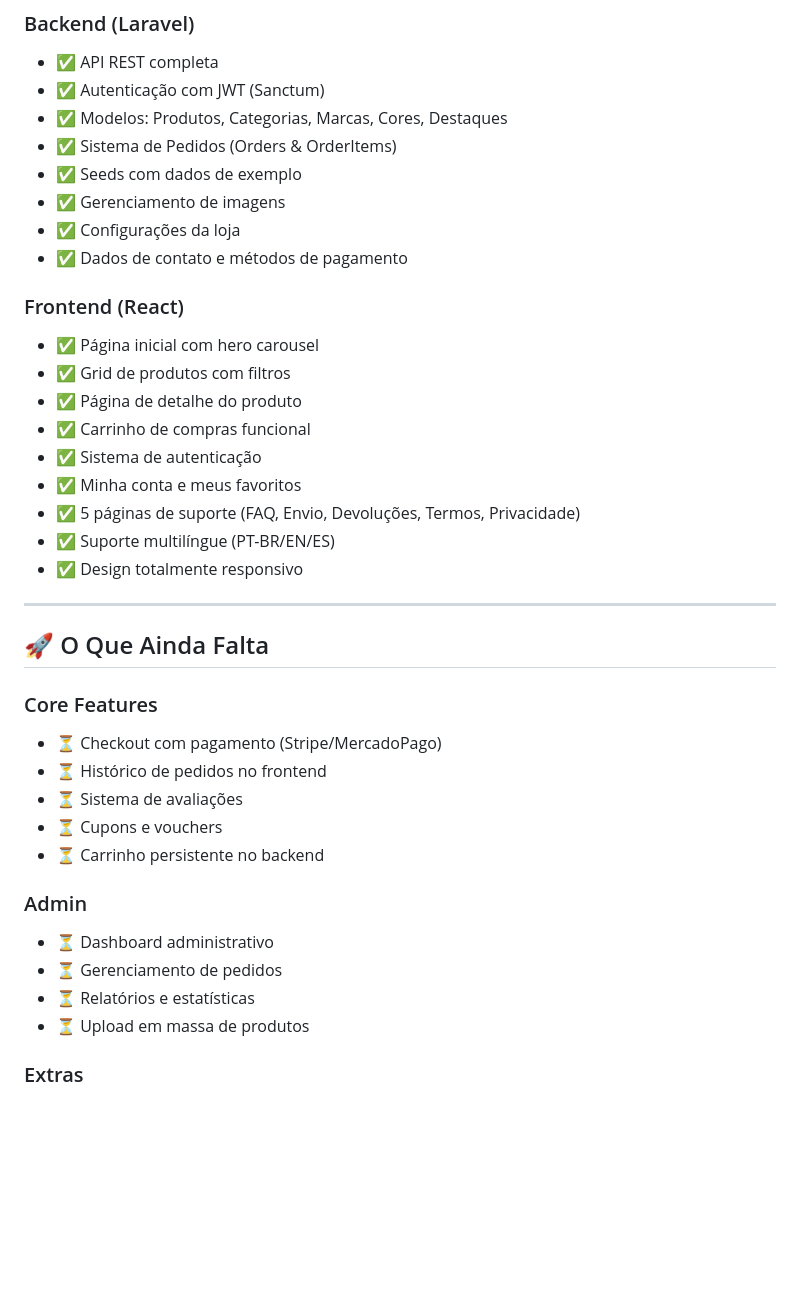
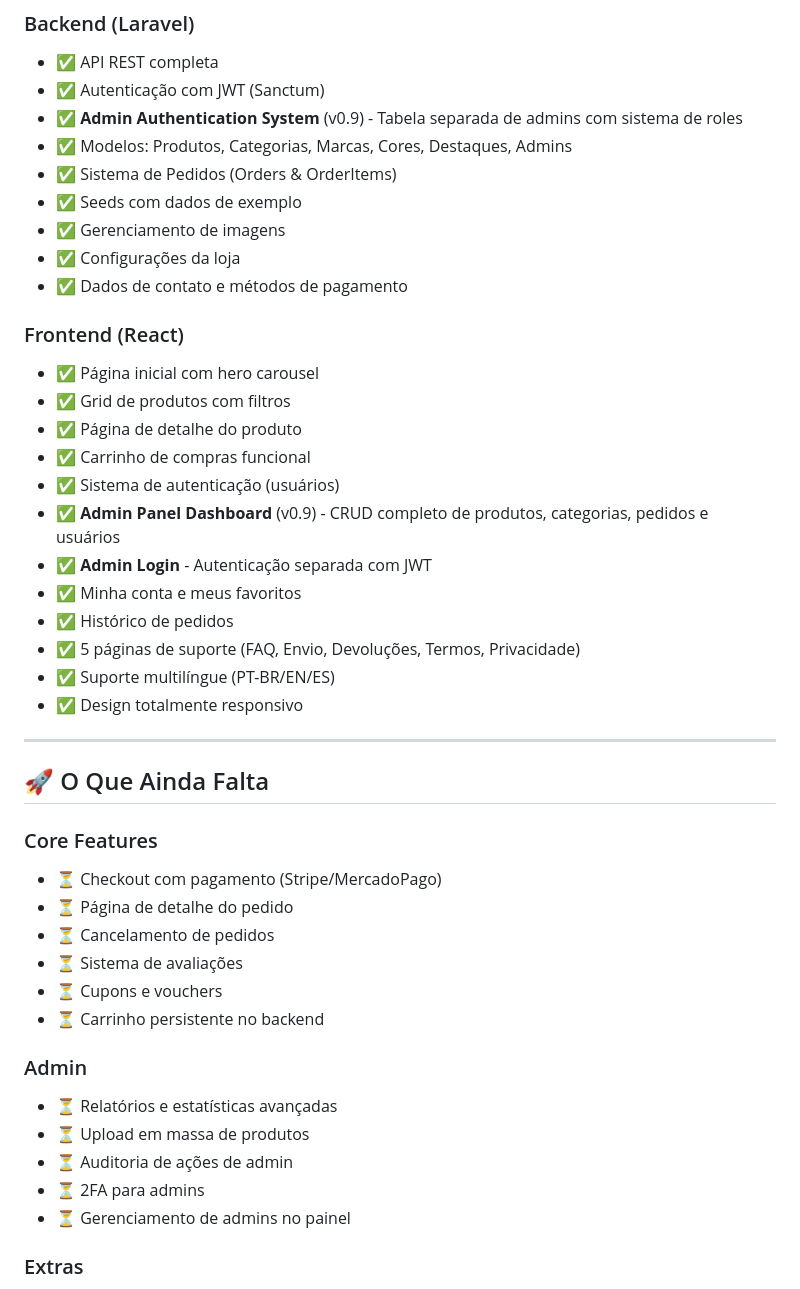
Before and after one commit to dariosalles/ecommerce_laravel_react, a Markdown page: README.md, the part around one of its changes. Rendered like a GitHub page; blank space fills up the shorter version.

```diff
--- a/README.md
+++ b/README.md
@@ -52,7 +52,8 @@ npm start
 ### Backend (Laravel)
 - ✅ API REST completa
 - ✅ Autenticação com JWT (Sanctum)
-- ✅ Modelos: Produtos, Categorias, Marcas, Cores, Destaques
+- ✅ **Admin Authentication System** (v0.9) - Tabela separada de admins com sistema de roles
+- ✅ Modelos: Produtos, Categorias, Marcas, Cores, Destaques, Admins
 - ✅ Sistema de Pedidos (Orders & OrderItems)
 - ✅ Seeds com dados de exemplo
 - ✅ Gerenciamento de imagens
@@ -64,8 +65,11 @@ npm start
 - ✅ Grid de produtos com filtros
 - ✅ Página de detalhe do produto
 - ✅ Carrinho de compras funcional
-- ✅ Sistema de autenticação
+- ✅ Sistema de autenticação (usuários)
+- ✅ **Admin Panel Dashboard** (v0.9) - CRUD completo de produtos, categorias, pedidos e usuários
+- ✅ **Admin Login** - Autenticação separada com JWT
 - ✅ Minha conta e meus favoritos
+- ✅ Histórico de pedidos
 - ✅ 5 páginas de suporte (FAQ, Envio, Devoluções, Termos, Privacidade)
 - ✅ Suporte multilíngue (PT-BR/EN/ES)
 - ✅ Design totalmente responsivo
@@ -76,16 +80,18 @@ npm start
 
 ### Core Features
 - ⏳ Checkout com pagamento (Stripe/MercadoPago)
-- ⏳ Histórico de pedidos no frontend
+- ⏳ Página de detalhe do pedido
+- ⏳ Cancelamento de pedidos
 - ⏳ Sistema de avaliações
 - ⏳ Cupons e vouchers
 - ⏳ Carrinho persistente no backend
 
 ### Admin
-- ⏳ Dashboard administrativo
-- ⏳ Gerenciamento de pedidos
-- ⏳ Relatórios e estatísticas
+- ⏳ Relatórios e estatísticas avançadas
 - ⏳ Upload em massa de produtos
+- ⏳ Auditoria de ações de admin
+- ⏳ 2FA para admins
+- ⏳ Gerenciamento de admins no painel
 
 ### Extras
 - ⏳ Busca full-text avançada
```
Also changed, not shown: other parts of README.md (+21 -6 lines), backend/README.md (+31 -2 lines), frontend/README.md (+65 -18 lines).
